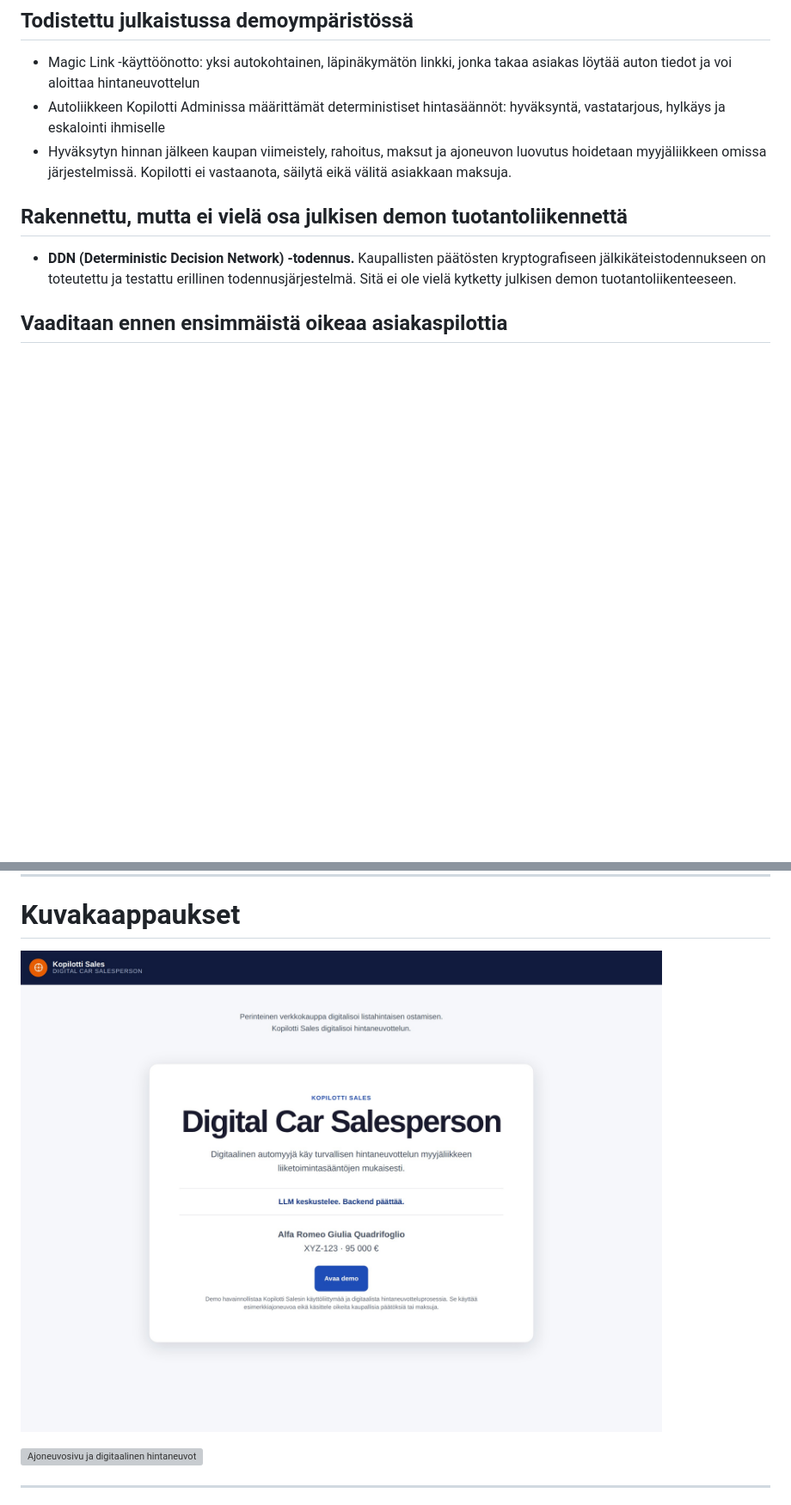
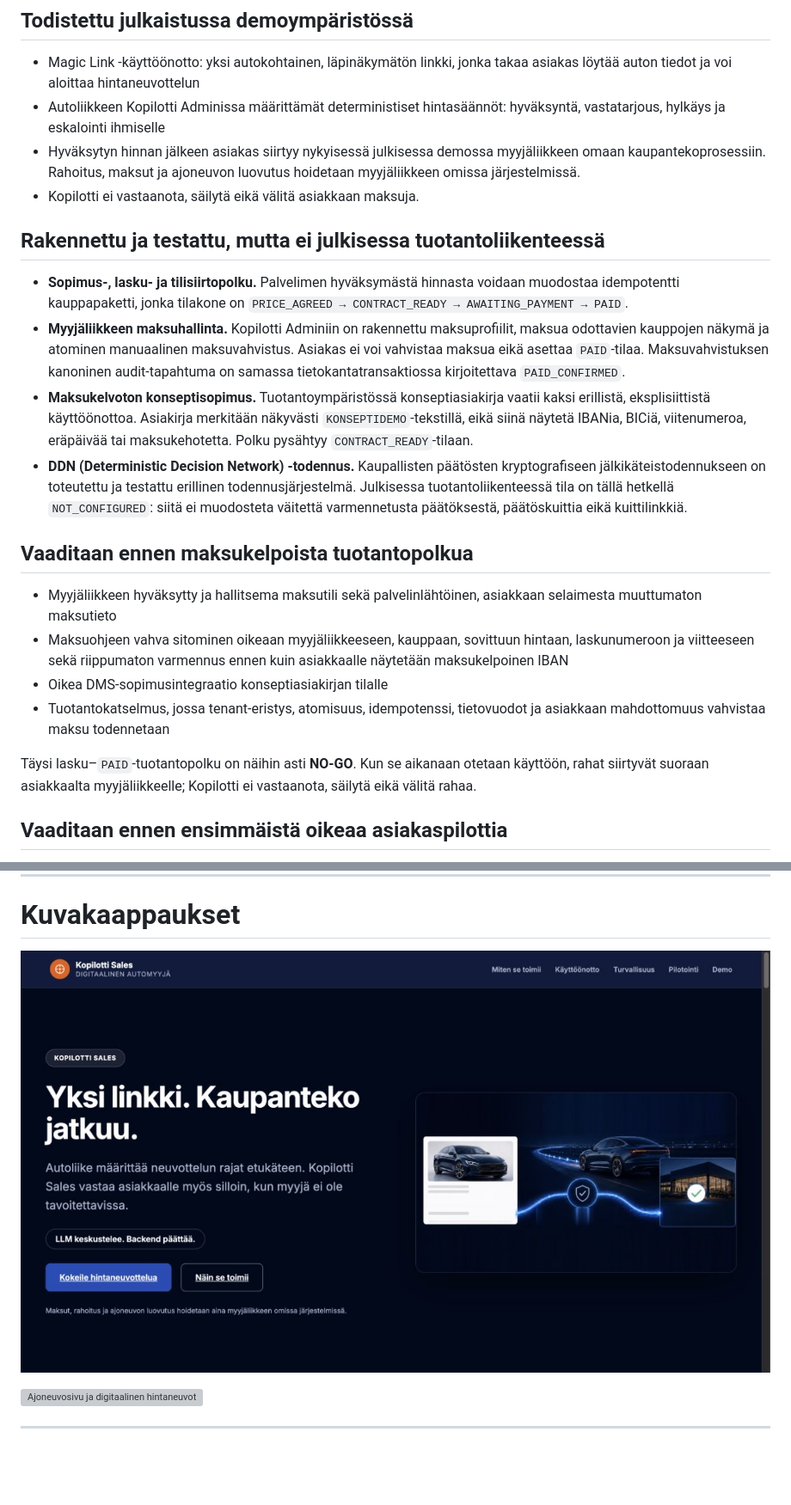
Before and after one commit to mikko-lab/kopilotti-sales-demo, a Markdown page: README.md, 2 parts joined by grey strips. Shown: that part at 86% size. Rendered like a GitHub page; pictures changed too: assets/screenshot-landing.jpg; blank space fills up the shorter version; grey boxes are pictures that could not be loaded.

```diff
--- a/README.md
+++ b/README.md
@@ -36,11 +36,24 @@ Se digitalisoi käytettyjen ajoneuvojen kaupan viimeisen merkittävän manuaalis
 
 - Magic Link -käyttöönotto: yksi autokohtainen, läpinäkymätön linkki, jonka takaa asiakas löytää auton tiedot ja voi aloittaa hintaneuvottelun
 - Autoliikkeen Kopilotti Adminissa määrittämät deterministiset hintasäännöt: hyväksyntä, vastatarjous, hylkäys ja eskalointi ihmiselle
-- Hyväksytyn hinnan jälkeen kaupan viimeistely, rahoitus, maksut ja ajoneuvon luovutus hoidetaan myyjäliikkeen omissa järjestelmissä. Kopilotti ei vastaanota, säilytä eikä välitä asiakkaan maksuja.
+- Hyväksytyn hinnan jälkeen asiakas siirtyy nykyisessä julkisessa demossa myyjäliikkeen omaan kaupantekoprosessiin. Rahoitus, maksut ja ajoneuvon luovutus hoidetaan myyjäliikkeen omissa järjestelmissä.
+- Kopilotti ei vastaanota, säilytä eikä välitä asiakkaan maksuja.
 
-## Rakennettu, mutta ei vielä osa julkisen demon tuotantoliikennettä
+## Rakennettu ja testattu, mutta ei julkisessa tuotantoliikenteessä
 
-- **DDN (Deterministic Decision Network) -todennus.** Kaupallisten päätösten kryptografiseen jälkikäteistodennukseen on toteutettu ja testattu erillinen todennusjärjestelmä. Sitä ei ole vielä kytketty julkisen demon tuotantoliikenteeseen.
+- **Sopimus-, lasku- ja tilisiirtopolku.** Palvelimen hyväksymästä hinnasta voidaan muodostaa idempotentti kauppapaketti, jonka tilakone on `PRICE_AGREED → CONTRACT_READY → AWAITING_PAYMENT → PAID`.
+- **Myyjäliikkeen maksuhallinta.** Kopilotti Adminiin on rakennettu maksuprofiilit, maksua odottavien kauppojen näkymä ja atominen manuaalinen maksuvahvistus. Asiakas ei voi vahvistaa maksua eikä asettaa `PAID`-tilaa. Maksuvahvistuksen kanoninen audit-tapahtuma on samassa tietokantatransaktiossa kirjoitettava `PAID_CONFIRMED`.
+- **Maksukelvoton konseptisopimus.** Tuotantoympäristössä konseptiasiakirja vaatii kaksi erillistä, eksplisiittistä käyttöönottoa. Asiakirja merkitään näkyvästi `KONSEPTIDEMO`-tekstillä, eikä siinä näytetä IBANia, BICiä, viitenumeroa, eräpäivää tai maksukehotetta. Polku pysähtyy `CONTRACT_READY`-tilaan.
+- **DDN (Deterministic Decision Network) -todennus.** Kaupallisten päätösten kryptografiseen jälkikäteistodennukseen on toteutettu ja testattu erillinen todennusjärjestelmä. Julkisessa tuotantoliikenteessä tila on tällä hetkellä `NOT_CONFIGURED`: siitä ei muodosteta väitettä varmennetusta päätöksestä, päätöskuittia eikä kuittilinkkiä.
+
+## Vaaditaan ennen maksukelpoista tuotantopolkua
+
+- Myyjäliikkeen hyväksytty ja hallitsema maksutili sekä palvelinlähtöinen, asiakkaan selaimesta muuttumaton maksutieto
+- Maksuohjeen vahva sitominen oikeaan myyjäliikkeeseen, kauppaan, sovittuun hintaan, laskunumeroon ja viitteeseen sekä riippumaton varmennus ennen kuin asiakkaalle näytetään maksukelpoinen IBAN
+- Oikea DMS-sopimusintegraatio konseptiasiakirjan tilalle
+- Tuotantokatselmus, jossa tenant-eristys, atomisuus, idempotenssi, tietovuodot ja asiakkaan mahdottomuus vahvistaa maksu todennetaan
+
+Täysi lasku–`PAID`-tuotantopolku on näihin asti **NO-GO**. Kun se aikanaan otetaan käyttöön, rahat siirtyvät suoraan asiakkaalta myyjäliikkeelle; Kopilotti ei vastaanota, säilytä eikä välitä rahaa.
 
 ## Vaaditaan ennen ensimmäistä oikeaa asiakaspilottia
 
```
Also changed, not shown: other parts of README.md (+18 -1 lines).
